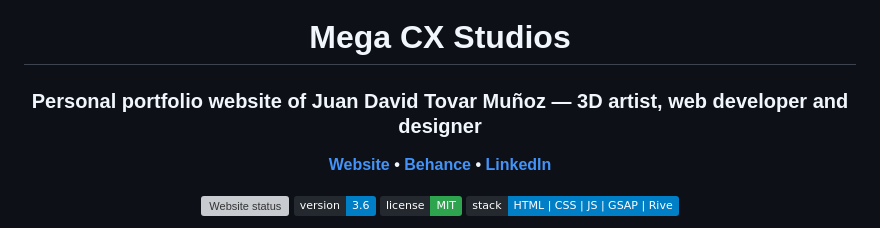
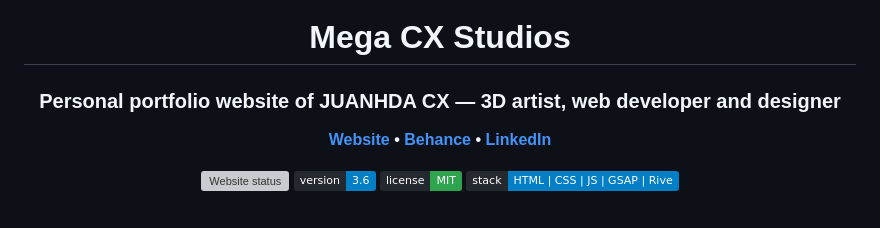
Before and after one commit to JUANHDA-CX/JUANHDA-CX.github.io, a Markdown page: README.md, the part around the change. Rendered like a GitHub page; badges without logos; grey boxes are pictures that could not be loaded.

Commit message:
docs: use JUANHDA CX nickname instead of full name

```diff
--- a/README.md
+++ b/README.md
@@ -3,7 +3,7 @@
 </h1>
 
 <h3 align="center">
-  Personal portfolio website of Juan David Tovar Muñoz — 3D artist, web developer and designer
+  Personal portfolio website of JUANHDA CX — 3D artist, web developer and designer
 </h3>
 
 <p align="center">
```
